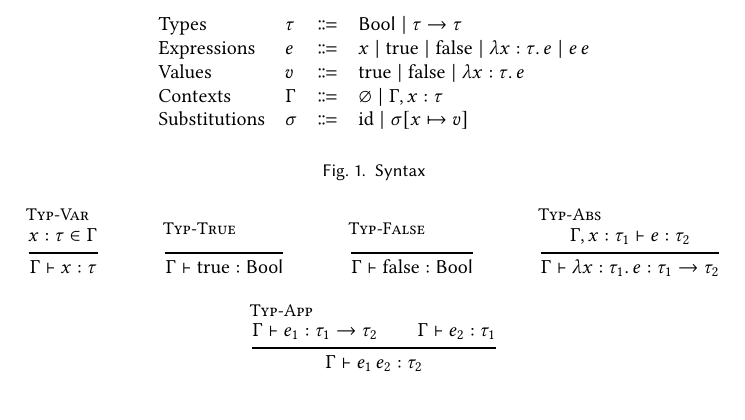
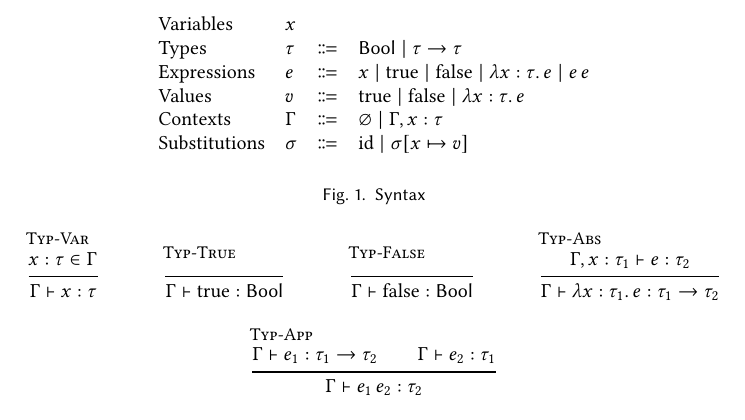
Before and after one commit to skylee03/stlc-semantic-typing, a LaTeX paper (docs/rules.tex): part of the page, cut at the place of the change. Compiled offline with pdfLaTeX.

Commit message:
define notation for variables explicitly

```diff
--- a/docs/rules.tex
+++ b/docs/rules.tex
@@ -6,6 +6,7 @@
   \begin{figure}[t]
     \begin{center}
       \begin{tabular}{llll}
+        Variables & $x$\\
         Types & $\tau$ & $\Coloneq$ & $\mathsf{Bool} \mid \tau \to \tau$\\
         Expressions & $e$ & $\Coloneq$ & $x \mid \mathrm{true} \mid \mathrm{false} \mid \lambda x : \tau\ldotp e \mid e\,e$ \\
       Values & $v$ & $\Coloneq$ & $\mathrm{true} \mid \mathrm{false} \mid \lambda x : \tau\ldotp e$ \\
```
